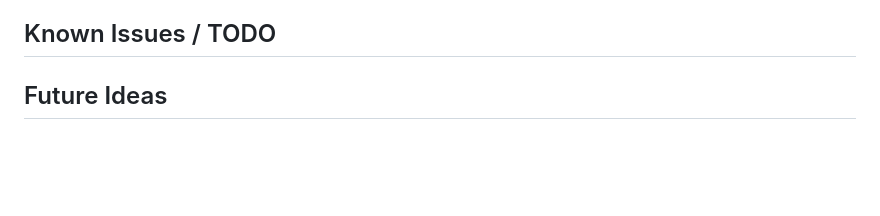
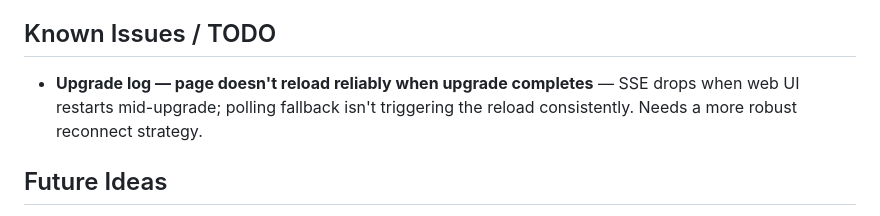
Before and after one commit to HoratioConkerhead/gatecrash, a Markdown page: readme.md, the part around the change. Drawn GitHub-style; blank space fills up the shorter version.

```diff
--- a/readme.md
+++ b/readme.md
@@ -516,6 +516,8 @@ sudo systemctl enable gatecrash
 
 ## Known Issues / TODO
 
+- **Upgrade log — page doesn't reload reliably when upgrade completes** — SSE drops when web UI restarts mid-upgrade; polling fallback isn't triggering the reload consistently. Needs a more robust reconnect strategy.
+
 
 ## Future Ideas
 
```
